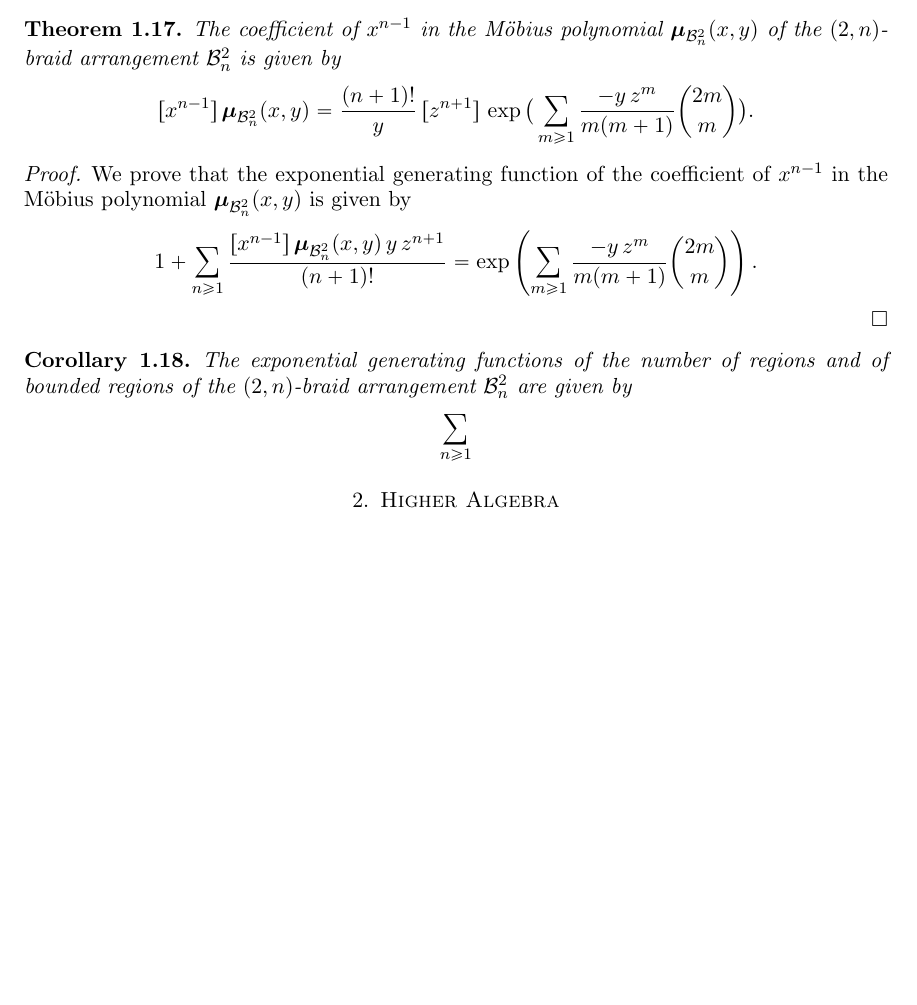
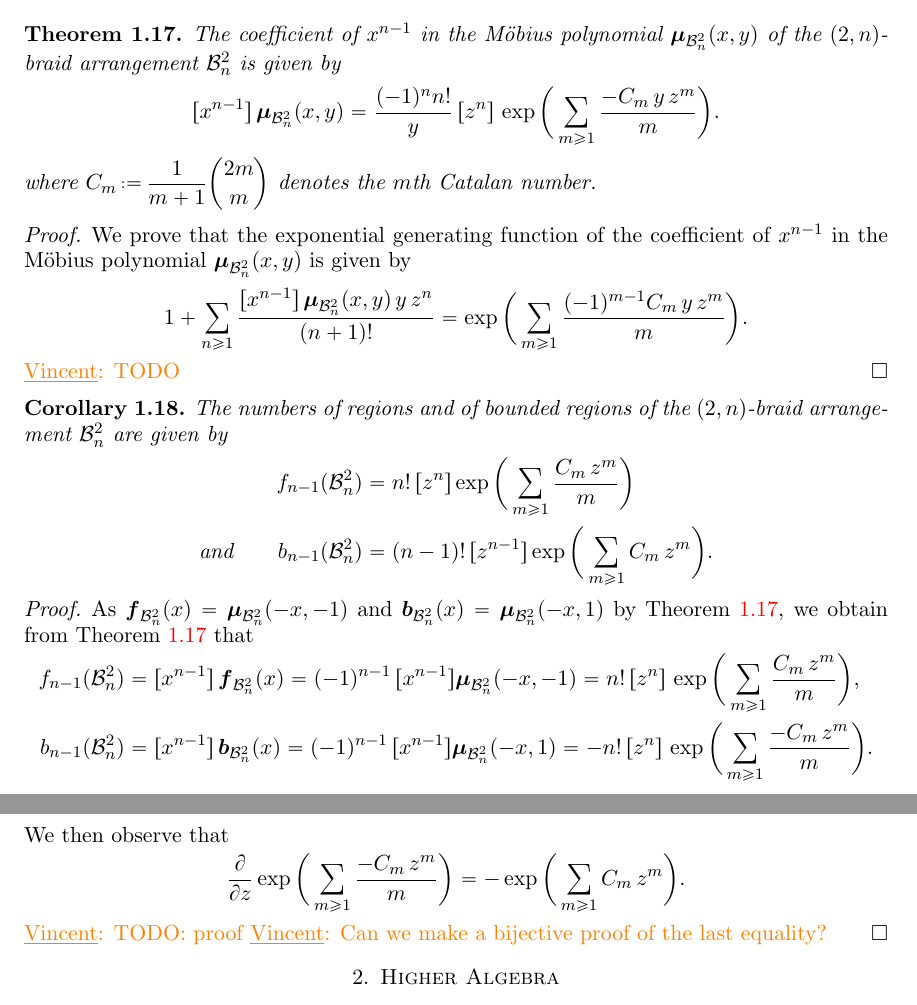
Before and after one commit to GuillaumeLaplante-Anfossi/Poissons, a LaTeX paper (paper/Poissons.tex, which reads paper/sec/fvectors.tex): part of page 8 of 39 before the commit and two parts of pages 8 and 9 of 39 after it, the two joined at a grey line, cut so that both start at the same text, the shorter picture padded with empty space. Compiled offline with pdfLaTeX.

Commit message:
more on combinatorics

```diff
--- a/paper/sec/fvectors.tex
+++ b/paper/sec/fvectors.tex
@@ -423,22 +424,45 @@ See \cref{fig:tree}.
 \end{proof}
 
 \begin{theorem}
+\label{thm:facets2BraidArrangement}
 The coefficient of~$x^{n-1}$ in the M\"obius polynomial~$\mobPol[{\lBraidArrangement[n][2]}]$ of the $(2,n)$-braid arrangement~$\lBraidArrangement[n][2]$ is given by
 \[
-[x^{n-1}] \, \mobPol[{\lBraidArrangement[n][2]}] = \frac{(n+1)!}{y} \, [z^{n+1}] \, \exp \big( \sum_{m \ge 1} \frac{- y \, z^m}{m(m+1)} \binom{2m}{m} \big).
+[x^{n-1}] \, \mobPol[{\lBraidArrangement[n][2]}] = \frac{(-1)^n n!}{y} \, [z^n] \, \exp \bigg( \sum_{m \ge 1} \frac{- C_m \, y \, z^m}{m} \bigg).
 \]
+where~$\displaystyle C_m \eqdef \frac{1}{m+1} \binom{2m}{m}$ denotes the $m$th Catalan number.
 \end{theorem}
 
 \begin{proof}
 We prove that the exponential generating function of the coefficient of~$x^{n-1}$ in the M\"obius polynomial~$\mobPol[{\lBraidArrangement[n][2]}]$ is given by
 \[
-1 + \sum_{n \ge 1} \frac{[x^{n-1}] \, \mobPol[{\lBraidArrangement[n][2]}] \, y \, z^{n+1}}{(n+1)!} = \exp \left( \sum_{m \ge 1} \frac{- y \, z^m}{m(m+1)} \binom{2m}{m} \right).
+1 + \sum_{n \ge 1} \frac{[x^{n-1}] \, \mobPol[{\lBraidArrangement[n][2]}] \, y \, z^n}{(n+1)!} = \exp \bigg( \sum_{m \ge 1} \frac{(-1)^{m-1} C_m \, y \, z^m}{m} \bigg).
 \]
+\vincent{TODO}
 \end{proof}
 
 \begin{corollary}
-The exponential generating functions of the number of regions and of bounded regions of the $(2,n)$-braid arrangement~$\lBraidArrangement[n][2]$ are given by
+The numbers of regions and of bounded regions of the $(2,n)$-braid arrangement~$\lBraidArrangement[n][2]$ are given by
+\begin{align*}
+f_{n-1}(\lBraidArrangement[n][2])
+& = n! \, [z^n] \exp \bigg( \sum_{m \ge 1} \frac{C_m \, z^m}{m} \bigg) \\
+\text{and}\qquad
+b_{n-1}(\lBraidArrangement[n][2])
+% & = - (n+1)! \, [z^{n+1}] \exp \left( - \sum_{m \ge 1} \frac{z^m}{m(m+1)} \binom{2m}{m} \right)
+& = (n-1)! \, [z^{n-1}] \exp \bigg( \sum_{m \ge 1} C_m \, z^m \bigg).
+\end{align*}
+\end{corollary}
+
+\begin{proof}
+As $\fPol[{\lBraidArrangement[n][2]}] = \mobPol[{\lBraidArrangement[n][2]}][-x][-1]$ and $\bPol[{\lBraidArrangement[n][2]}] = \mobPol[{\lBraidArrangement[n][2]}][-x][1]$ by \cref{thm:facets2BraidArrangement}, we obtain from \cref{thm:facets2BraidArrangement} that
+\begin{align*}
+f_{n-1}(\lBraidArrangement[n][2]) & = [x^{n-1}] \, \fPol[{\lBraidArrangement[n][2]}] = (-1)^{n-1} \, [x^{n-1}] \mobPol[{\lBraidArrangement[n][2]}][-x][-1] = n! \, [z^n]  \, \exp \bigg( \sum_{m \ge 1} \frac{C_m \, z^m}{m} \bigg), \\
+% \text{and}\qquad
+b_{n-1}(\lBraidArrangement[n][2]) & = [x^{n-1}] \, \bPol[{\lBraidArrangement[n][2]}] = (-1)^{n-1} \, [x^{n-1}] \mobPol[{\lBraidArrangement[n][2]}][-x][1] = - n! \, [z^n]  \, \exp \bigg( \sum_{m \ge 1} \frac{- C_m \, z^m}{m} \bigg).
+\end{align*}
+We then observe that
 \[
-\sum_{n \ge 1}
+\frac{\partial}{\partial z} \exp \bigg( \sum_{m \ge 1} \frac{- C_m \, z^m}{m} \bigg) = - \exp \bigg( \sum_{m \ge 1} C_m \, z^m \bigg).
 \]
-\end{corollary}
+\vincent{TODO: proof}
+\vincent{Can we make a bijective proof of the last equality?}
+\end{proof}
```
Also changed, not shown: paper/Poissons.pdf, paper/sec/fvectors.tex (15 more changed lines), 1 other file.
